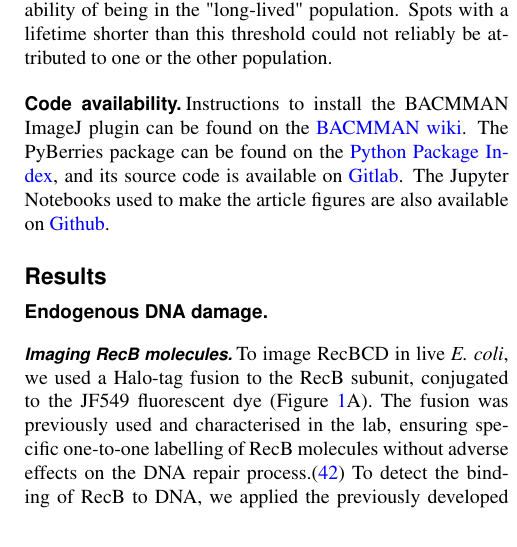
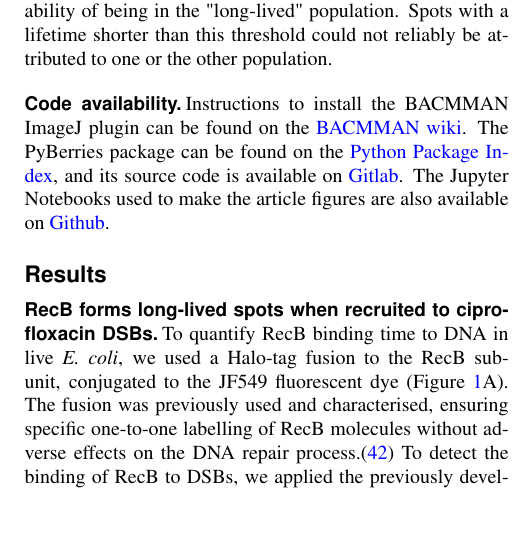
Before and after one commit to DanielThedie/RecB_article, a LaTeX document (Article.tex, which reads Results.tex): part of one column of page 4 of 20, cut so that both start at the same text, the shorter picture padded with empty space. Compiled offline with pdfLaTeX.

Commit message:
Started moving paragraphs to update the story (wip)

```diff
--- a/Results.tex
+++ b/Results.tex
@@ -1,9 +1,7 @@
-% Part 1: Detecting DNA-bound RecB molecules
+% Part 1: Determining RecB binding time
 \section*{Results}
 
-\subsection*{Endogenous DNA damage} %% TITLE TO BE CHANGED
-
-\subsubsection*{Imaging RecB molecules}
+\subsection*{RecB forms long-lived spots when recruited to cipro\-floxacin DSBs}
 
 \begin{figure*}[htbp]
     \centering
@@ -12,5 +10,5 @@
     \label{Fig:lifetimes}
 \end{figure*}
 
-To image Rec\-BCD in live \textit{E. coli}, we used a Halo-tag fusion to the RecB subunit, conjugated to the JF549 fluorescent dye (Figure \ref{Fig:lifetimes}A). The fusion was previously used and characterised in the lab, ensuring specific one-to-one labelling of RecB molecules without adverse effects on the DNA repair process.\cite{Lepore2019a} To detect the binding of RecB to DNA, we applied the previously developed technique of localisation enhancement.\cite{Yu2006, Elf2007}  Since RecB is present at low copy numbers in \textit{E. coli} ($\sim$5 molecules per cell on average\cite{Lepore2019a}), imaging live cells with a long exposure time (1 second) made diffusing molecules appear as weak homogeneous signal in the cell, while DNA-bound molecules formed intense diffraction-limited spots (referred to throughout this article as RecB spots, Figures \ref{Fig:lifetimes}B) The complete absence of similar spots in cells expressing the free Halo-tag from a plasmid confirmed that these structures were specific to RecB (Supp. Figure \ref{SIFig:freehalo_image}). Seeing RecB spots in cells that were not exposed to an exogenous source of DNA damage was unsurprising, as these cells are still subject to occasional endogenous DNA damage, such as replication fork collisions which were previously reported to affect $\sim$18\% of cells per cell cycle.\cite{Sinha2018}
+To quantify RecB binding time to DNA in live \textit{E. coli}, we used a Halo-tag fusion to the RecB subunit, conjugated to the JF549 fluorescent dye (Figure \ref{Fig:lifetimes}A). The fusion was previously used and characterised, ensuring specific one-to-one labelling of RecB molecules without adverse effects on the DNA repair process.\cite{Lepore2019a} To detect the binding of RecB to DSBs, we applied the previously developed technique of localisation enhancement.\cite{Yu2006, Elf2007} Since RecB is present at low copy numbers in \textit{E. coli} ($\sim$5 molecules per cell on average\cite{Lepore2019a}), imaging live cells with a long exposure time (1 second) made fast-diffusing RecB molecules appear as weak homogeneous signal in the cell, while slow-diffusing RecB molecules formed intense diffraction-limited spots (referred to throughout this article as RecB spots, Figures \ref{Fig:lifetimes}A and \ref{Fig:lifetimes}B). The complete absence of similar spots in cells expressing the free Halo-tag from a plasmid confirmed that these structures were specific to RecB (Supp. Figure \ref{SIFig:freehalo_image}).
 
@@ -24 +17,0 @@ One of RecBCD's purposes when processing a DSB is to facilitate the loading of t
-\subsection*{Finding DNA binding events}
@@ -30,13 +18,9 @@ One of RecBCD's purposes when processing a DSB is to facilitate the loading of t
-    \label{Fig:recruitment}
-\end{figure}
-
-%% We add ciprofloxacin to increase the level of DNA damage
-To gain more insight into DNA binding by RecB, we induced additional DSBs by adding the DSB-inducing antibiotic ciprofloxacin to agar pads before imaging. Timelapse videos were acquired every 2 min for 60 min (Figure \ref{Fig:recruitment}A), which allowed us to quantify RecB binding at different time points ranging from 15 to 75 min after the start of ciprofloxacin exposure.
+% Here add SI Fig with average spot lifetimes to justify fitting all timepoints together
 
 %% RecB spot lifetime histograms change upon exposure to ciprofloxacin
 %%% They are not well-fitted by a monoexponential decay (SI fig)
 %%% We fit with a bi-exponential decay model
-%%% Mention lifetimes/proportions, in table
+%%% Mention lifetimes/populations, in table
 Upon exposure to ciprofloxacin, the RecB spot lifetime histograms contained more long-lived spots. Fitting with a mono-exponential decay model as in Figure \ref{Fig:lifetimes}D did not account well for these long-lived spots (Supp. Figure \ref{SIFig:monoexp_fits}), especially at the higher ciprofloxacin concentrations. This suggested that the new long-lived spots that appeared under exposure to ciprofloxacin corresponded to a new population of RecB spots, that had a slower dissociation rate from DNA than the ones observed under endogenous damage. Indeed, fitting with a bi-exponential decay model ($y = a_1.e^{-k_1.t} + a_2.e^{-k_2.t}$) accounted much better for the longer-lived RecB spots (Figure \ref{Fig:recruitment}B). The bi-exponential fit outlined two populations of spots with different lifetimes: a short-lived one, with lifetimes ranging from 1.4 to 1.7 sec, and a longer-lived one, with lifetimes ranging from 10 to 14 sec (Table \ref{tab:fit_results}). Even though the short-lived spots always represented a majority of events (over 90\% of the spots), the proportion of long-lived spots tended to increase under higher ciprofloxacin exposure (from 1.4\% $\pm$ 0.3 under 3 ng/mL ciprofloxacin to 5.5\% $\pm$ 1.4 under 30 ng/mL ciprofloxacin).
 
 \begin{table}[htbp]
@@ -67,3 +51,5 @@ Upon exposure to ciprofloxacin, the RecB spot lifetime histograms contained more
     \label{tab:fit_results}
 \end{table}
 
+% PARAGRAPH TO BE MOVED SOMEWHERE RELEVANT (above)
+Seeing RecB spots in cells that were not exposed to an exogenous source of DNA damage was unsurprising, as these cells are still subject to occasional endogenous DNA damage, such as replication fork collisions which were previously reported to affect $\sim$18\% of cells per cell cycle.\cite{Sinha2018}
```
Also changed, not shown: Results.tex (29 more changed lines).
